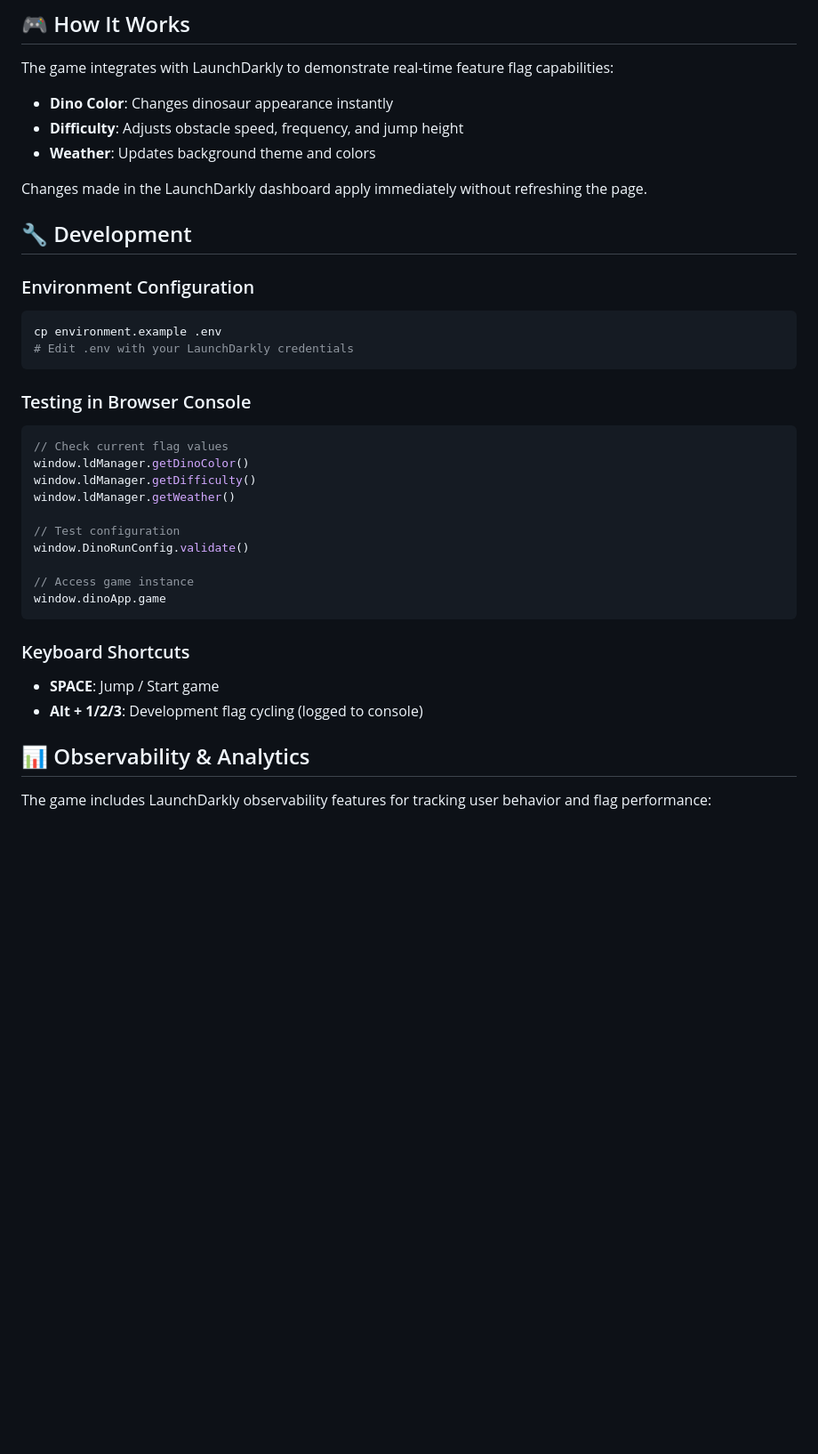
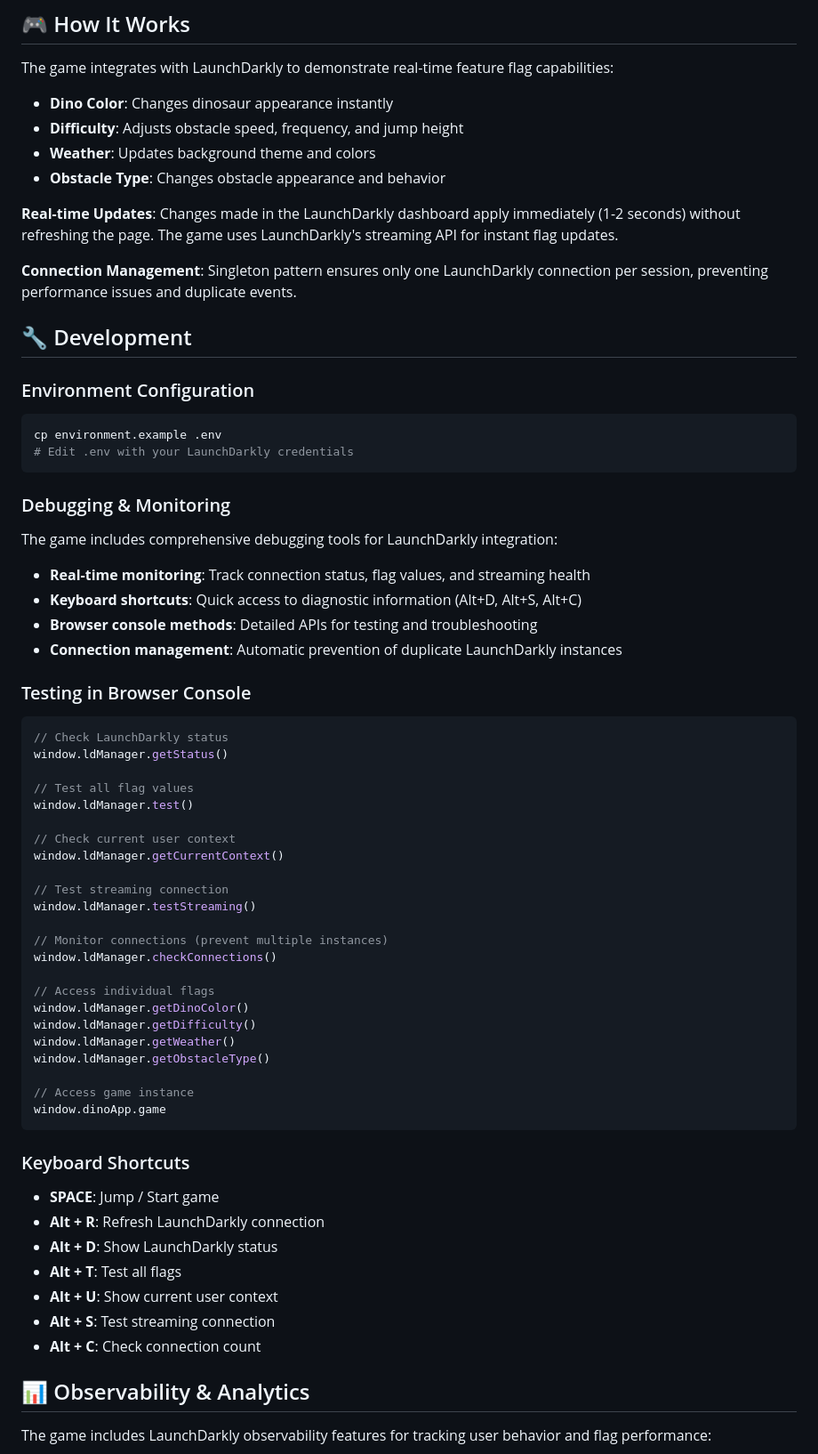
Before and after one commit to TanSiHao/ld-dino-run, a Markdown page: README.md, the part around the change printed below. Shown: that part at 89% size. Rendered like a GitHub page; blank space fills up the shorter version.

````diff
--- a/README.md
+++ b/README.md
@@ -76,8 +78,11 @@ The game integrates with LaunchDarkly to demonstrate real-time feature flag capa
 - **Dino Color**: Changes dinosaur appearance instantly
 - **Difficulty**: Adjusts obstacle speed, frequency, and jump height
 - **Weather**: Updates background theme and colors
+- **Obstacle Type**: Changes obstacle appearance and behavior
 
-Changes made in the LaunchDarkly dashboard apply immediately without refreshing the page.
+**Real-time Updates**: Changes made in the LaunchDarkly dashboard apply immediately (1-2 seconds) without refreshing the page. The game uses LaunchDarkly's streaming API for instant flag updates.
+
+**Connection Management**: Singleton pattern ensures only one LaunchDarkly connection per session, preventing performance issues and duplicate events.
 
 ## 🔧 Development
 
@@ -87,15 +92,35 @@ cp environment.example .env
 # Edit .env with your LaunchDarkly credentials
 ```
 
+### Debugging & Monitoring
+The game includes comprehensive debugging tools for LaunchDarkly integration:
+- **Real-time monitoring**: Track connection status, flag values, and streaming health
+- **Keyboard shortcuts**: Quick access to diagnostic information (Alt+D, Alt+S, Alt+C)
+- **Browser console methods**: Detailed APIs for testing and troubleshooting
+- **Connection management**: Automatic prevention of duplicate LaunchDarkly instances
+
 ### Testing in Browser Console
 ```javascript
-// Check current flag values
+// Check LaunchDarkly status
+window.ldManager.getStatus()
+
+// Test all flag values
+window.ldManager.test()
+
+// Check current user context
+window.ldManager.getCurrentContext()
+
+// Test streaming connection
+window.ldManager.testStreaming()
+
+// Monitor connections (prevent multiple instances)
+window.ldManager.checkConnections()
+
+// Access individual flags
 window.ldManager.getDinoColor()
 window.ldManager.getDifficulty()
 window.ldManager.getWeather()
-
-// Test configuration
-window.DinoRunConfig.validate()
+window.ldManager.getObstacleType()
 
 // Access game instance
 window.dinoApp.game
@@ -103,7 +128,12 @@ window.dinoApp.game
 
 ### Keyboard Shortcuts
 - **SPACE**: Jump / Start game
-- **Alt + 1/2/3**: Development flag cycling (logged to console)
+- **Alt + R**: Refresh LaunchDarkly connection
+- **Alt + D**: Show LaunchDarkly status
+- **Alt + T**: Test all flags
+- **Alt + U**: Show current user context
+- **Alt + S**: Test streaming connection
+- **Alt + C**: Check connection count
 
 ## 📊 Observability & Analytics
 
````
Also changed, not shown: other parts of README.md (+22 -3 lines).
